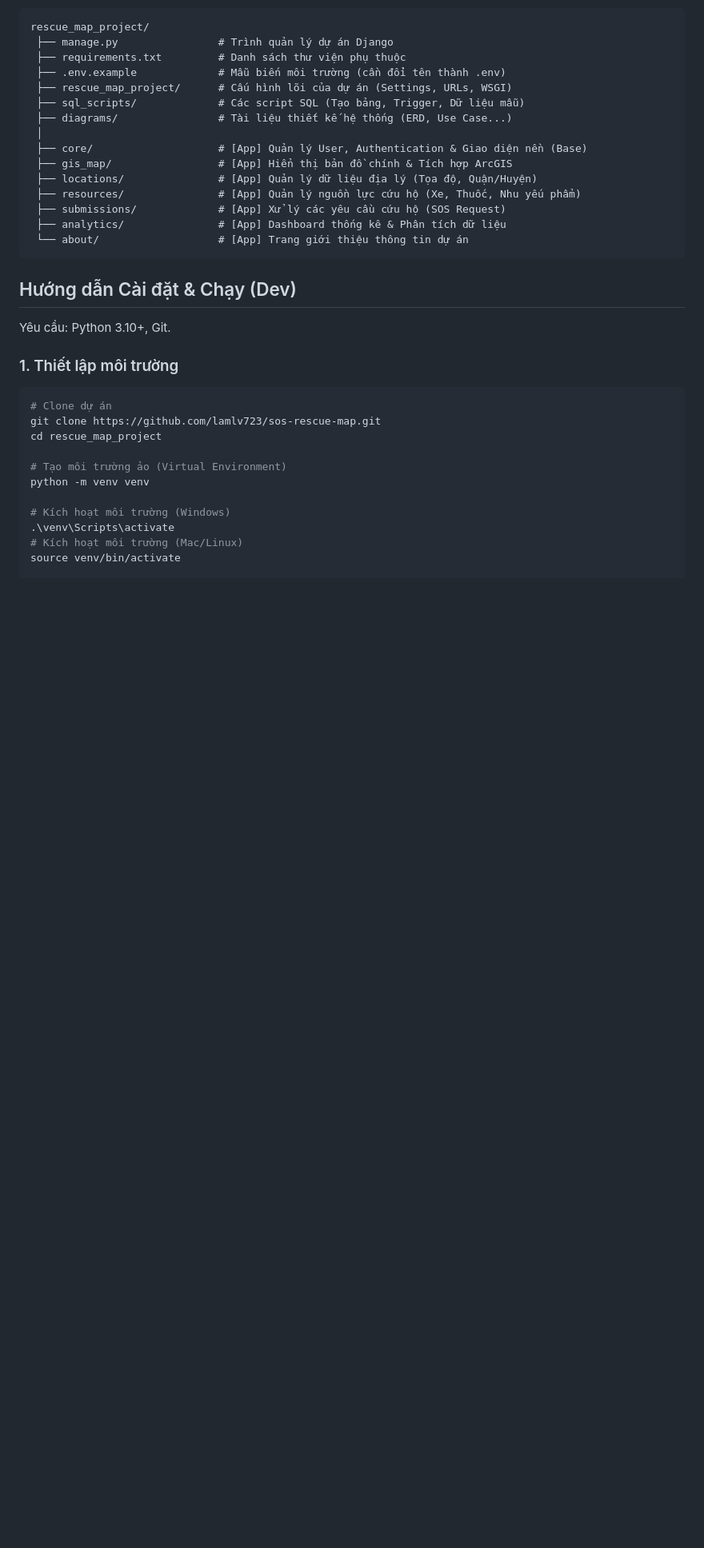
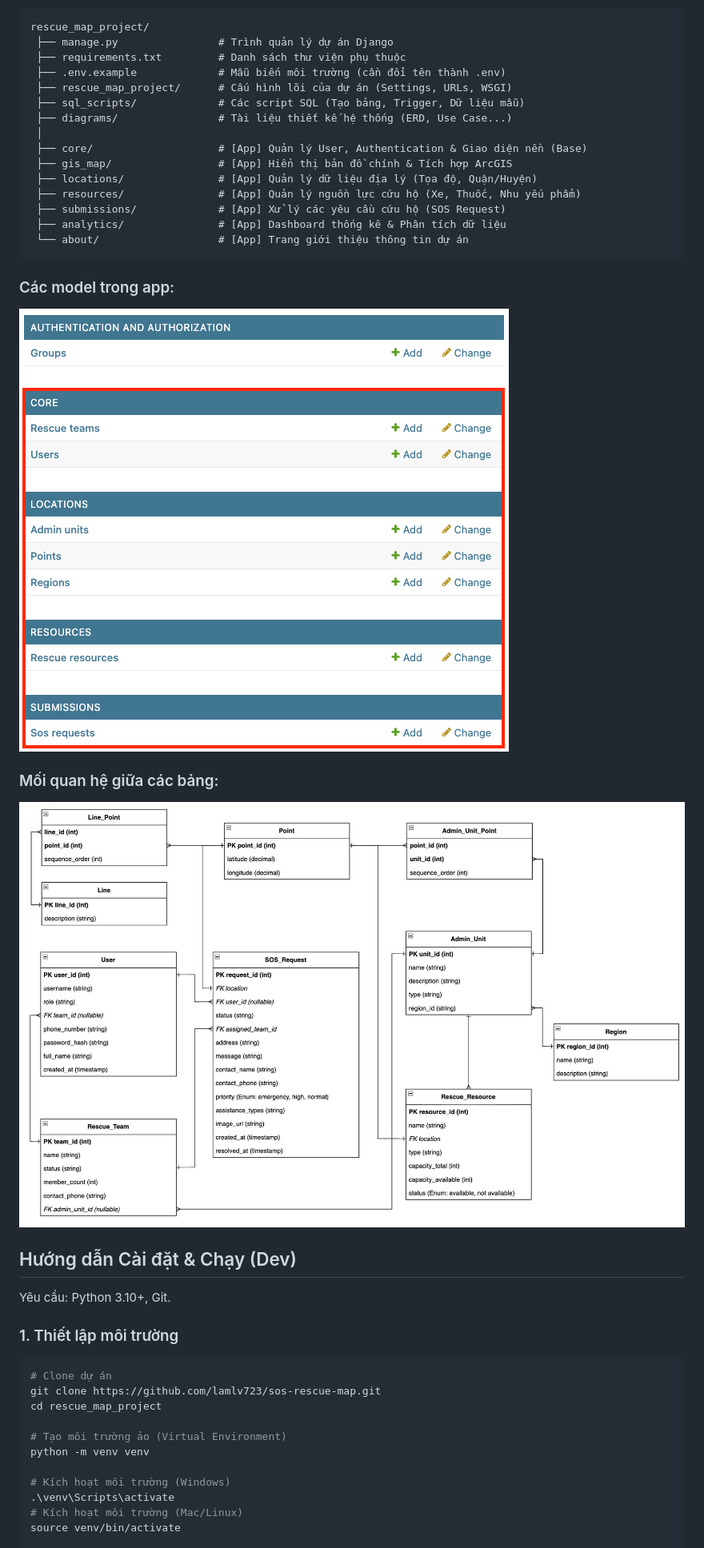
Before and after one commit to lamlv723/sos-rescue-map, a Markdown page: README.md, the part around the change. Shown: that part at 80% size. Drawn GitHub-style; pictures changed too: diagrams/data-model.jpg (added), images/app-model.png (added); blank space fills up the shorter version.

Commit message:
add model to readme

````diff
--- a/README.md
+++ b/README.md
@@ -19,6 +19,12 @@ rescue_map_project/
  ├── analytics/               # [App] Dashboard thống kê & Phân tích dữ liệu
  └── about/                   # [App] Trang giới thiệu thông tin dự án
  ```
+
+### Các model trong app:
+![Các model trong app](/images/app-model.png)
+
+### Mối quan hệ giữa các bảng:
+![data model](/diagrams/data-model.jpg)
 
 ## Hướng dẫn Cài đặt & Chạy (Dev)
 
````
